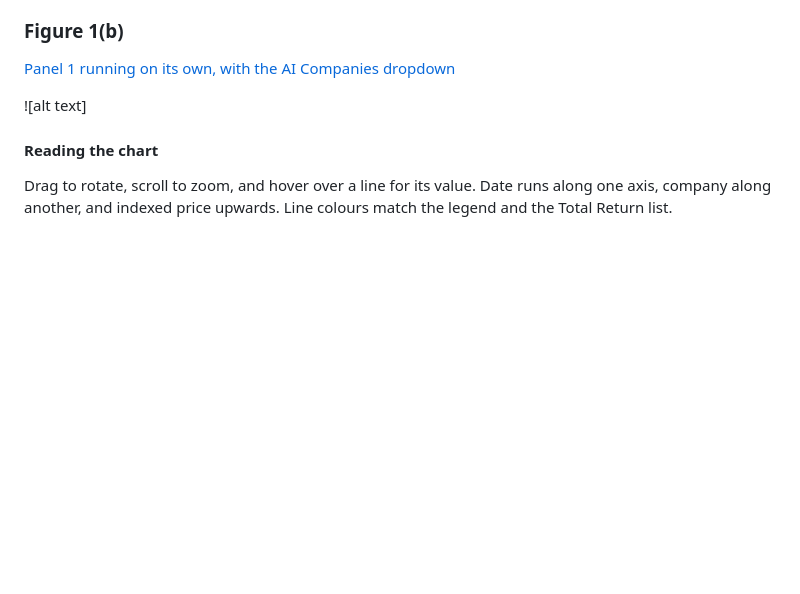
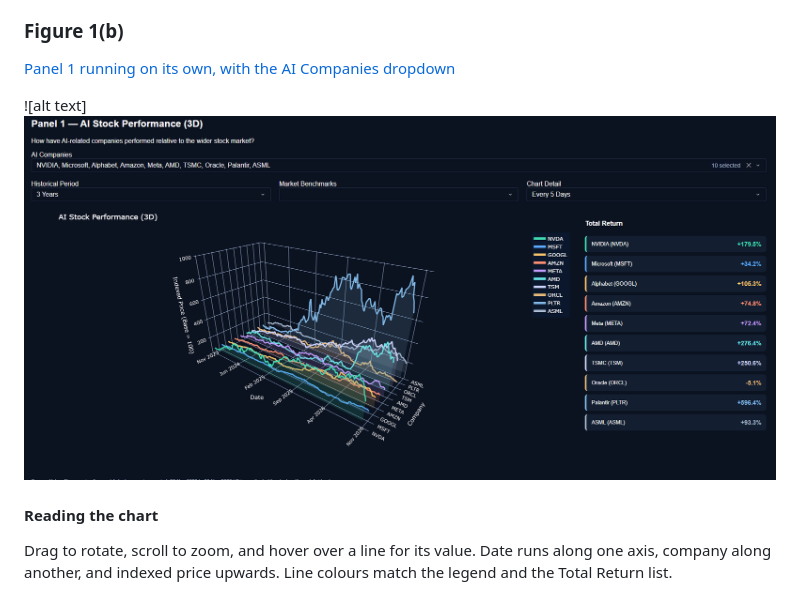
Before and after one commit to davidlambe2006/Group_Project, a Markdown page: README.md, the part around the change. Drawn GitHub-style; pictures changed too: image.png (added); blank space fills up the shorter version.

Commit message:
Adding Photo to README

```diff
--- a/README.md
+++ b/README.md
@@ -102,7 +102,7 @@ Chart Detail sets how many prices are plotted: Daily uses every trading day, Eve
 ### Figure 1(b)
 [Panel 1 running on its own, with the AI Companies dropdown](docs/panel1-standalone.png)
 
-![alt text]
+![alt text]![alt text](image.png)
 
 #### Reading the chart
 
```
